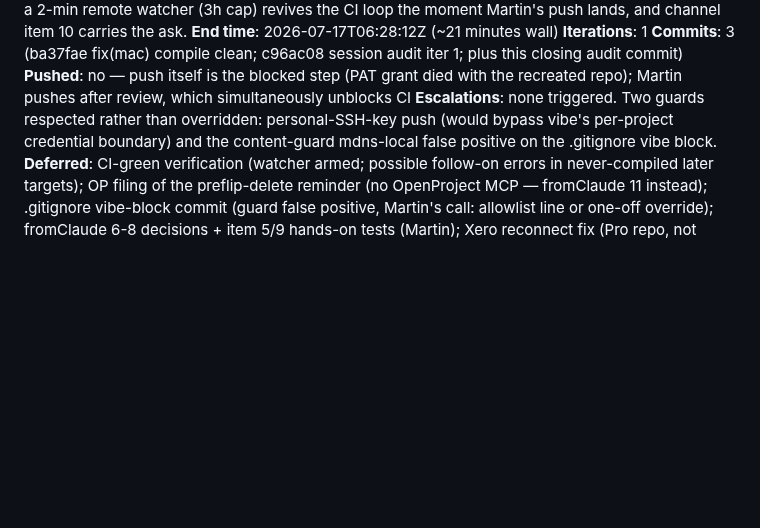
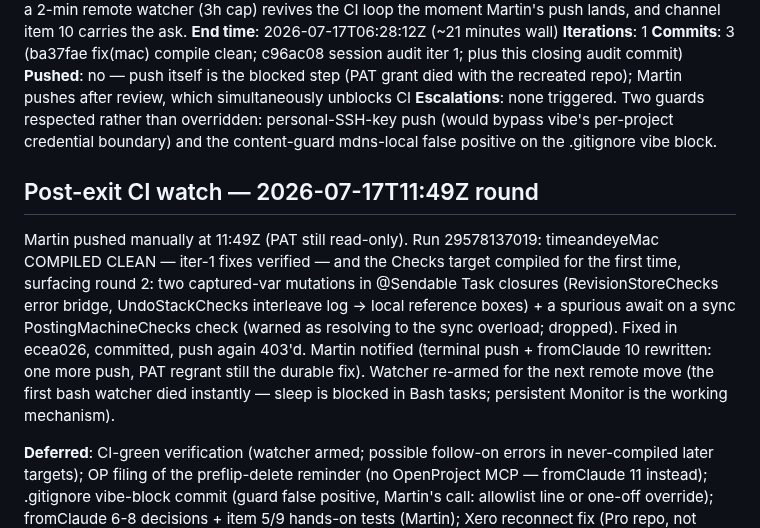
Before and after one commit to andeyePro/timeandeye, a Markdown page: .vss/sessions/2026-07-17T06-07-40Z.md, the part around the change. GitHub-like rendering; blank space fills up the shorter version.

Commit message:
chore(vss): audit addendum — post-exit CI round 2 (Checks fixes, awaiting push)
Co-authored-by: Claude Fable 5 using vibe.andeye.com

```diff
--- a/.vss/sessions/2026-07-17T06-07-40Z.md
+++ b/.vss/sessions/2026-07-17T06-07-40Z.md
@@ -29,4 +29,7 @@ B (wrapped /vss iterations; /vsss --sessions 5)
 **Commits**: 3 (ba37fae fix(mac) compile clean; c96ac08 session audit iter 1; plus this closing audit commit)
 **Pushed**: no — push itself is the blocked step (PAT grant died with the recreated repo); Martin pushes after review, which simultaneously unblocks CI
 **Escalations**: none triggered. Two guards respected rather than overridden: personal-SSH-key push (would bypass vibe's per-project credential boundary) and the content-guard mdns-local false positive on the .gitignore vibe block.
+## Post-exit CI watch — 2026-07-17T11:49Z round
+Martin pushed manually at 11:49Z (PAT still read-only). Run 29578137019: timeandeyeMac COMPILED CLEAN — iter-1 fixes verified — and the Checks target compiled for the first time, surfacing round 2: two captured-var mutations in @Sendable Task closures (RevisionStoreChecks error bridge, UndoStackChecks interleave log → local reference boxes) + a spurious await on a sync PostingMachineChecks check (warned as resolving to the sync overload; dropped). Fixed in ecea026, committed, push again 403'd. Martin notified (terminal push + fromClaude 10 rewritten: one more push, PAT regrant still the durable fix). Watcher re-armed for the next remote move (the first bash watcher died instantly — sleep is blocked in Bash tasks; persistent Monitor is the working mechanism).
+
 **Deferred**: CI-green verification (watcher armed; possible follow-on errors in never-compiled later targets); OP filing of the preflip-delete reminder (no OpenProject MCP — fromClaude 11 instead); .gitignore vibe-block commit (guard false positive, Martin's call: allowlist line or one-off override); fromClaude 6-8 decisions + item 5/9 hands-on tests (Martin); Xero reconnect fix (Pro repo, not mounted).
```
